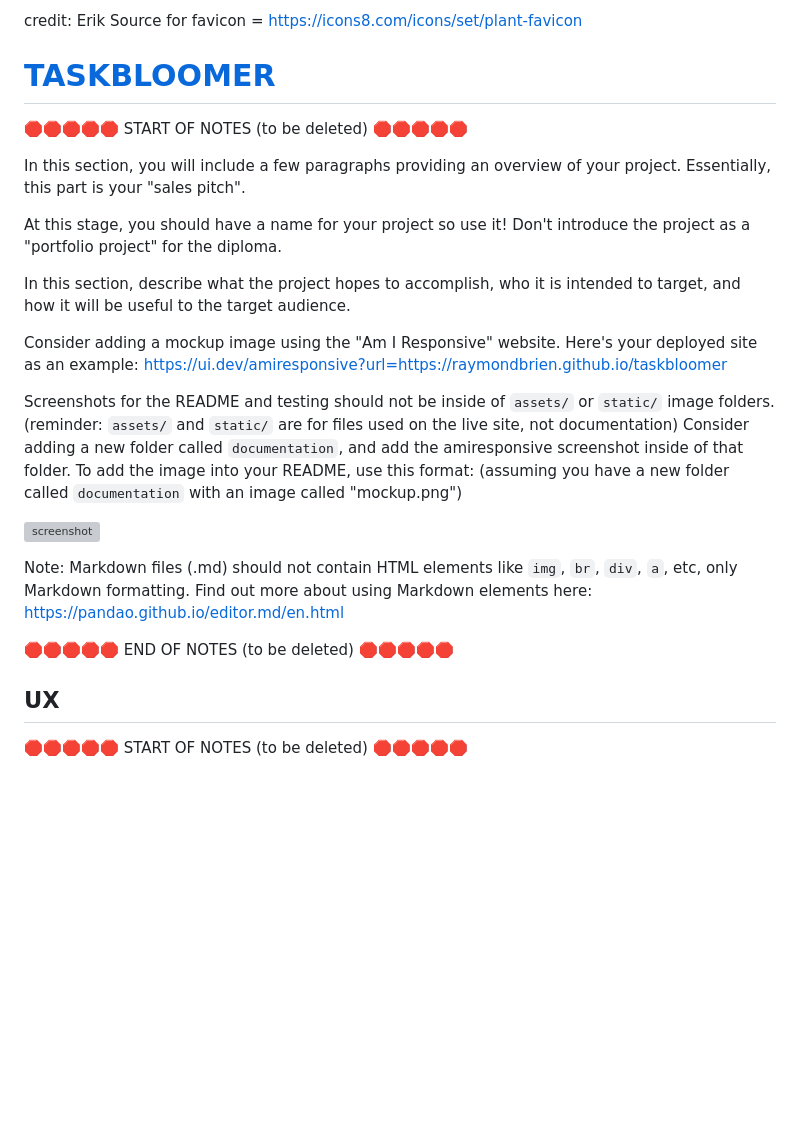
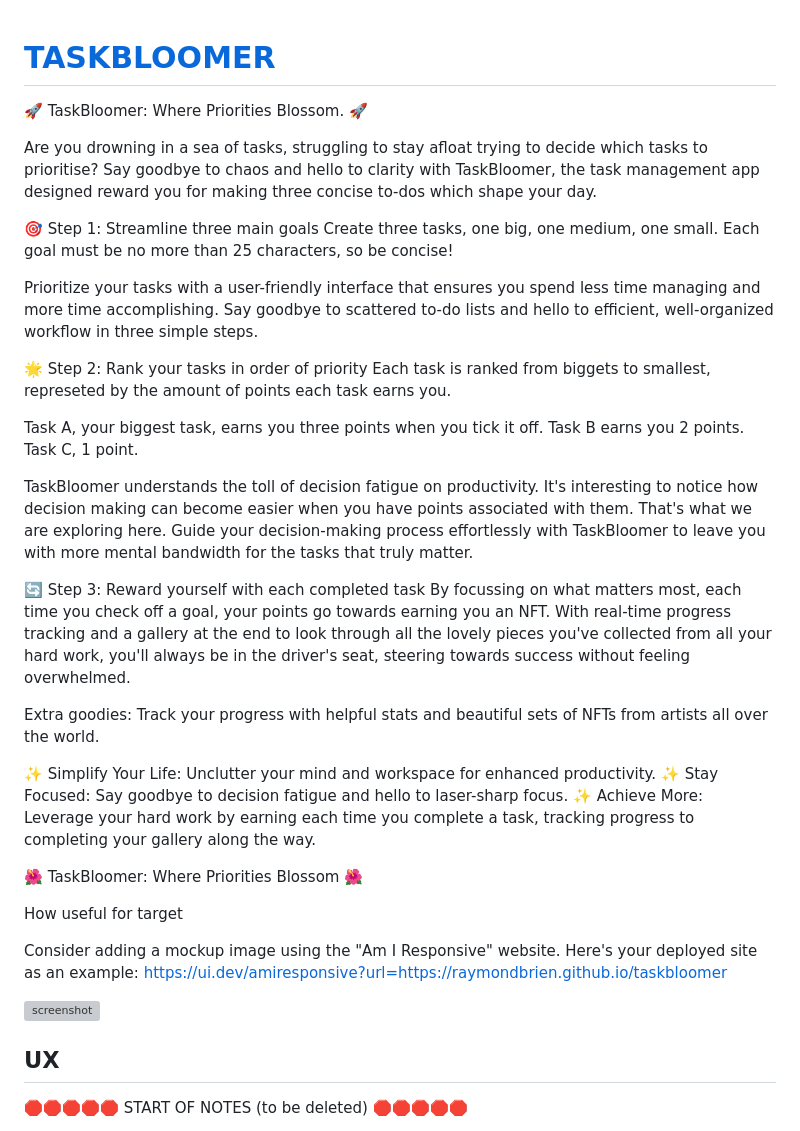
Before and after one commit to RaymondBrien/taskbloomer, a Markdown page: README.md, the part around the change. Rendered like a GitHub page; blank space fills up the shorter version; grey boxes are pictures that could not be loaded.

Commit message:
Add first elevator pitch to readme.md

```diff
--- a/README.md
+++ b/README.md
@@ -1,35 +1,50 @@
-credit: Erik
-Source for favicon = https://icons8.com/icons/set/plant-favicon
-
 # [TASKBLOOMER](https://raymondbrien.github.io/taskbloomer)
 
-🛑🛑🛑🛑🛑 START OF NOTES (to be deleted) 🛑🛑🛑🛑🛑
 
-In this section, you will include a few paragraphs providing an overview of your project.
-Essentially, this part is your "sales pitch".
+🚀 TaskBloomer: Where Priorities Blossom. 🚀
 
-At this stage, you should have a name for your project so use it!
-Don't introduce the project as a "portfolio project" for the diploma.
+Are you drowning in a sea of tasks, struggling to stay afloat trying to decide which tasks to prioritise? Say goodbye to chaos and hello to clarity with TaskBloomer, the task management app designed reward you for making three concise to-dos which shape your day.
 
-In this section, describe what the project hopes to accomplish, who it is intended to target, and how it will be useful to the target audience.
+🎯 Step 1: Streamline three main goals
+Create three tasks, one big, one medium, one small. Each goal must be no more than 25 characters, so be concise!
 
+Prioritize your tasks with a user-friendly interface that ensures you spend less time managing and more time accomplishing. Say goodbye to scattered to-do lists and hello to efficient, well-organized workflow in three simple steps.
+
+🌟 Step 2: Rank your tasks in order of priority
+Each task is ranked from biggets to smallest, represeted by the amount of points each task earns you.
+
+Task A, your biggest task, earns you three points when you tick it off.
+Task B earns you 2 points.
+Task C, 1 point.
+
+TaskBloomer understands the toll of decision fatigue on productivity. It's interesting to notice how decision making can become easier when you have points associated with them. That's what we are exploring here.
+Guide your decision-making process effortlessly with TaskBloomer to leave you with more mental bandwidth for the tasks that truly matter.
+
+🔄 Step 3: Reward yourself with each completed task
+By focussing on what matters most, each time you check off a goal, your points go towards earning you an NFT. With real-time progress tracking and a gallery at the end to look through all the lovely pieces you've collected from all your hard work, you'll always be in the driver's seat, steering towards success without feeling overwhelmed.
+
+Extra goodies:
+Track your progress with helpful stats and beautiful sets of NFTs from artists all over the world.
+
+✨ Simplify Your Life: Unclutter your mind and workspace for enhanced productivity.
+✨ Stay Focused: Say goodbye to decision fatigue and hello to laser-sharp focus.
+✨ Achieve More: Leverage your hard work by earning each time you complete a task, tracking progress to completing your gallery along the way.
+
+🌺 TaskBloomer: Where Priorities Blossom 🌺
+
+
+
+How useful for target
+
+<!-- TODO -->
 Consider adding a mockup image using the "Am I Responsive" website.
 Here's your deployed site as an example:
 https://ui.dev/amiresponsive?url=https://raymondbrien.github.io/taskbloomer
 
-Screenshots for the README and testing should not be inside of `assets/` or `static/` image folders.
-(reminder: `assets/` and `static/` are for files used on the live site, not documentation)
-Consider adding a new folder called `documentation`, and add the amiresponsive screenshot inside of that folder.
-To add the image into your README, use this format:
-(assuming you have a new folder called `documentation` with an image called "mockup.png")
+
 
 ![screenshot](documentation/mockup.png)
 
-Note: Markdown files (.md) should not contain HTML elements like `img`, `br`, `div`, `a`, etc, only Markdown formatting.
-Find out more about using Markdown elements here:
-https://pandao.github.io/editor.md/en.html
-
-🛑🛑🛑🛑🛑 END OF NOTES (to be deleted) 🛑🛑🛑🛑🛑
 
 ## UX
 
```
